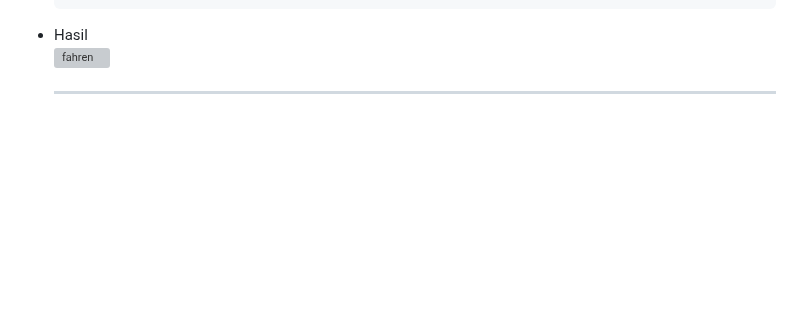
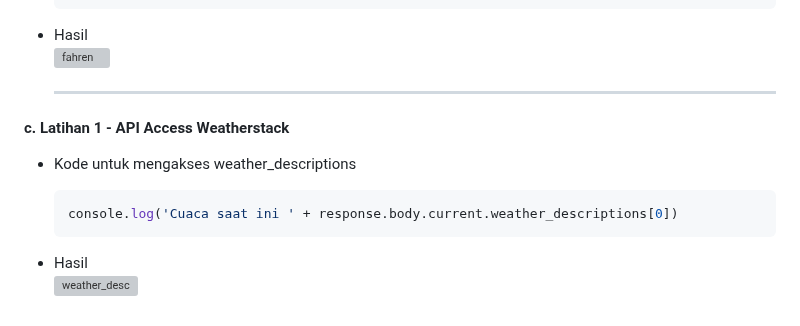
Before and after one commit to alixa01/Prak_PJ_Alixa-Arivya-Tofer, a Markdown page: Pertemuan 3/README.md, the part around the change. GitHub-like rendering; blank space fills up the shorter version; grey boxes are pictures that could not be loaded.

````diff
--- a/Pertemuan 3/README.md
+++ b/Pertemuan 3/README.md
@@ -72,3 +72,16 @@
 
   - Hasil <br>
     ![fahren](https://github.com/alixa01/Prak_PJ_Alixa-Arivya-Tofer/assets/94752755/d015525d-bb55-42b1-a397-b2d15b678b77) <hr>
+
+
+<h4>
+  c. Latihan 1 - API Access Weatherstack
+</h4>
+
+  - Kode untuk mengakses weather_descriptions
+    ```yml
+    console.log('Cuaca saat ini ' + response.body.current.weather_descriptions[0])
+    ```
+
+  - Hasil <br>
+    ![weather_desc](https://github.com/alixa01/Prak_PJ_Alixa-Arivya-Tofer/assets/94752755/e9aedce8-92a7-4bfb-bab5-8048c76ad1d2)
````
